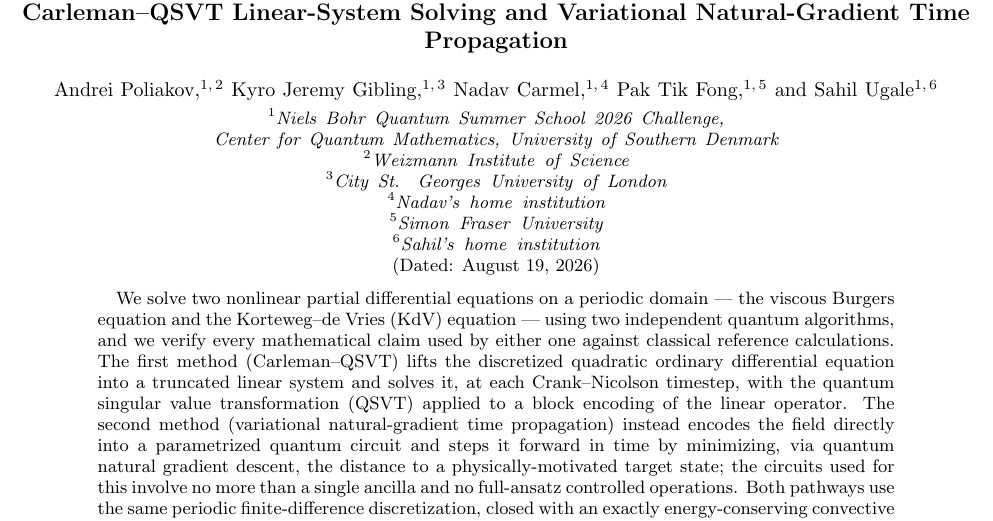
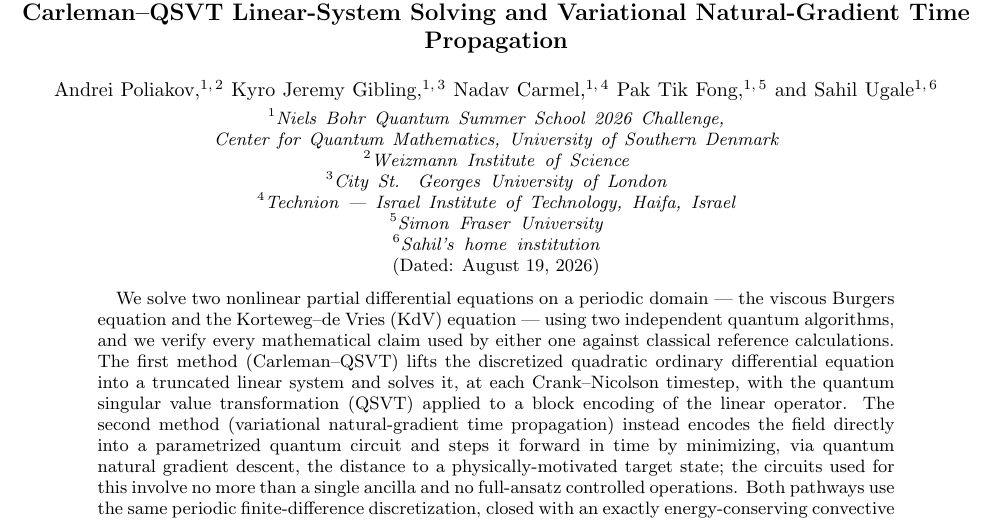
Before and after one commit to sahilugale/NBQSS_2026_NLPDE, a LaTeX paper (report/report.tex): part of page 1 of 10, cut so that both start at the same text. Compiled offline with pdfLaTeX.

Commit message:
Nadav's affiliation

```diff
--- a/report/report.tex
+++ b/report/report.tex
@@ -30,7 +30,7 @@ Carleman--QSVT Linear-System Solving and Variational Natural-Gradient Time Propa
 
 \author{Nadav Carmel}
 \affiliation{Niels Bohr Quantum Summer School 2026 Challenge, Center for Quantum Mathematics, University of Southern Denmark}
-\affiliation{Nadav's home institution}
+\affiliation{Technion --- Israel Institute of Technology, Haifa, Israel}
 
 \author{Pak Tik Fong}
 \affiliation{Niels Bohr Quantum Summer School 2026 Challenge, Center for Quantum Mathematics, University of Southern Denmark}
```
